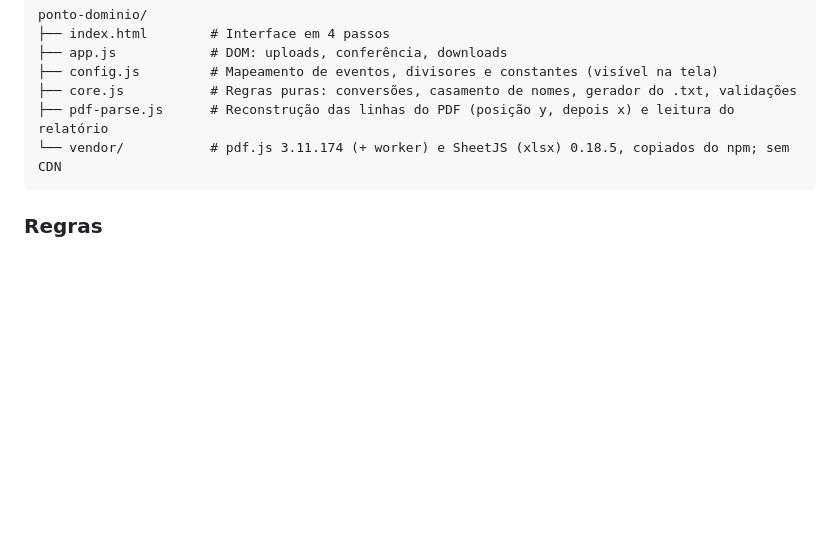
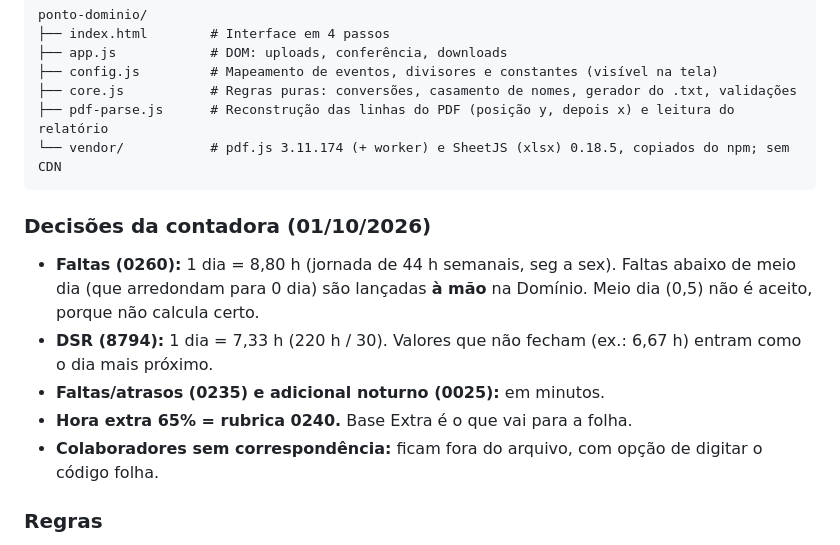
Before and after one commit to xMACIELx/conversor_escritorio_contabil, a Markdown page: README.md, the part around the change. GitHub-like rendering; blank space fills up the shorter version.

Commit message:
README: decisões da contadora (01/10/2026)
Co-Authored-By: Claude Sonnet 5.5 <noreply@anthropic.com>

````diff
--- a/README.md
+++ b/README.md
@@ -109,6 +109,14 @@ ponto-dominio/
 └── vendor/           # pdf.js 3.11.174 (+ worker) e SheetJS (xlsx) 0.18.5, copiados do npm; sem CDN
 ```
 
+### Decisões da contadora (01/10/2026)
+
+- **Faltas (0260):** 1 dia = 8,80 h (jornada de 44 h semanais, seg a sex). Faltas abaixo de meio dia (que arredondam para 0 dia) são lançadas **à mão** na Domínio. Meio dia (0,5) não é aceito, porque não calcula certo.
+- **DSR (8794):** 1 dia = 7,33 h (220 h / 30). Valores que não fecham (ex.: 6,67 h) entram como o dia mais próximo.
+- **Faltas/atrasos (0235) e adicional noturno (0025):** em minutos.
+- **Hora extra 65% = rubrica 0240.** Base Extra é o que vai para a folha.
+- **Colaboradores sem correspondência:** ficam fora do arquivo, com opção de digitar o código folha.
+
 ### Regras
 
 - **Planilha = fonte de verdade** para empresa (C3), competência (C6), tipo de cálculo (coluna A), código folha (B) e nomes (C). O "contrato" do relatório não é o código folha.
````
